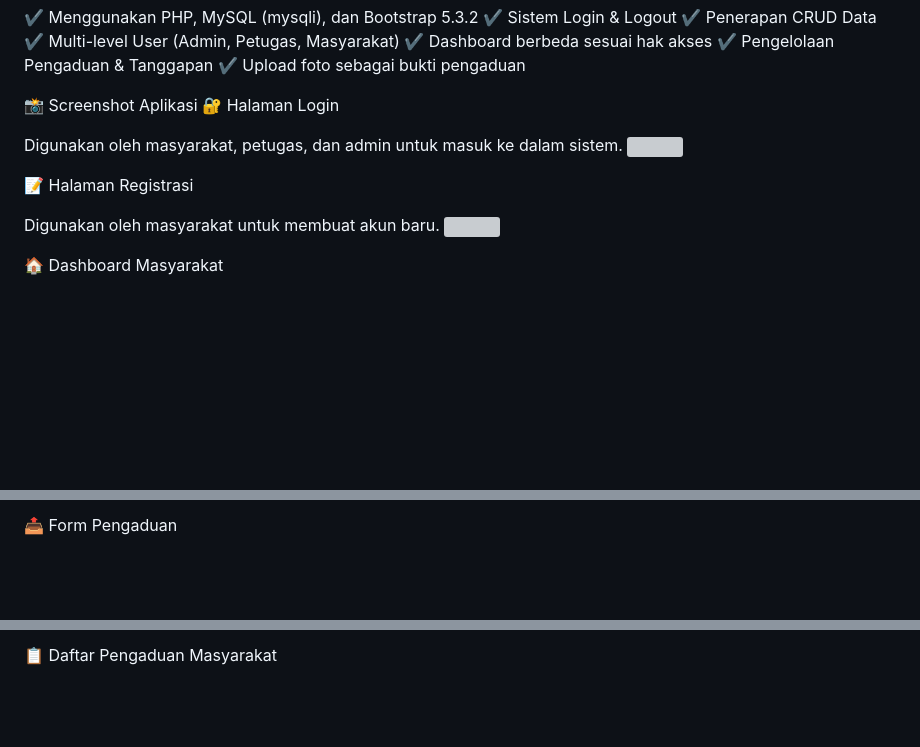
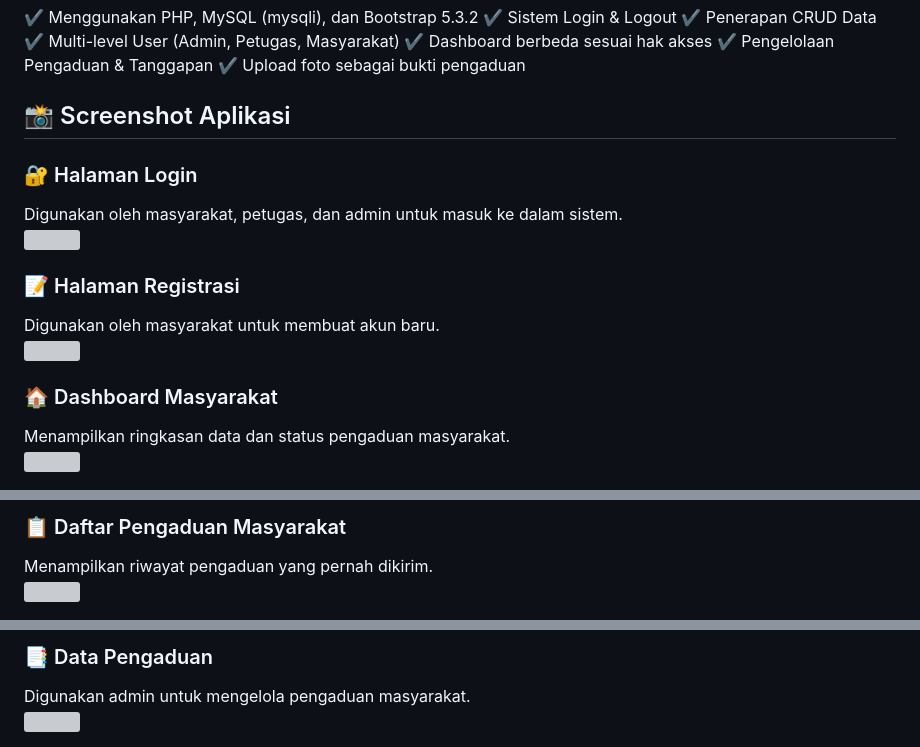
Before and after one commit to Hmsyh11/aplikasi-pengaduan-masyarakat-main, a Markdown page: README.md, 3 parts joined by grey strips. Rendered like a GitHub page; blank space fills up the shorter version; grey boxes are pictures that could not be loaded.

```diff
--- a/README.md
+++ b/README.md
@@ -43,16 +43,17 @@ Ikuti langkah-langkah berikut untuk menjalankan aplikasi:
 ✔ Pengelolaan Pengaduan & Tanggapan
 ✔ Upload foto sebagai bukti pengaduan
 
-📸 Screenshot Aplikasi
-🔐 Halaman Login
+## 📸 Screenshot Aplikasi
 
+### 🔐 Halaman Login
 Digunakan oleh masyarakat, petugas, dan admin untuk masuk ke dalam sistem.
 <img src="https://github.com/Hmsyh11/aplikasi-pengaduan-masyarakat-main/blob/main/assets/screenshot/login.png?raw=1" width="800">
 
-📝 Halaman Registrasi
-
+### 📝 Halaman Registrasi
 Digunakan oleh masyarakat untuk membuat akun baru.
 <img src="https://github.com/Hmsyh11/aplikasi-pengaduan-masyarakat-main/blob/main/assets/screenshot/registrasi.png?raw=1" width="800">
 
-🏠 Dashboard Masyarakat
+### 🏠 Dashboard Masyarakat
+Menampilkan ringkasan data dan status pengaduan masyarakat.
+<img src="https://github.com/Hmsyh11/aplikasi-pengaduan-masyarakat-main/blob/main/assets/screenshot/dashboard-masyarakat.png?raw=1" width="800">
 
@@ -61,3 +63,5 @@ Menampilkan ringkasan data dan status pengaduan masyarakat.
 
-📤 Form Pengaduan
+### 📋 Daftar Pengaduan Masyarakat
+Menampilkan riwayat pengaduan yang pernah dikirim.
+<img src="https://github.com/Hmsyh11/aplikasi-pengaduan-masyarakat-main/blob/main/assets/screenshot/data-pengaduan-masyarakat.png?raw=1" width="800">
 
@@ -66,3 +71,5 @@ Digunakan masyarakat untuk mengirim laporan pengaduan beserta foto pendukung.
 
-📋 Daftar Pengaduan Masyarakat
+### 📑 Data Pengaduan
+Digunakan admin untuk mengelola pengaduan masyarakat.
+<img src="https://github.com/Hmsyh11/aplikasi-pengaduan-masyarakat-main/blob/main/assets/screenshot/data-pengaduan-admin.png?raw=1" width="800">
 
```
Also changed, not shown: other parts of README.md (+15 -28 lines).
